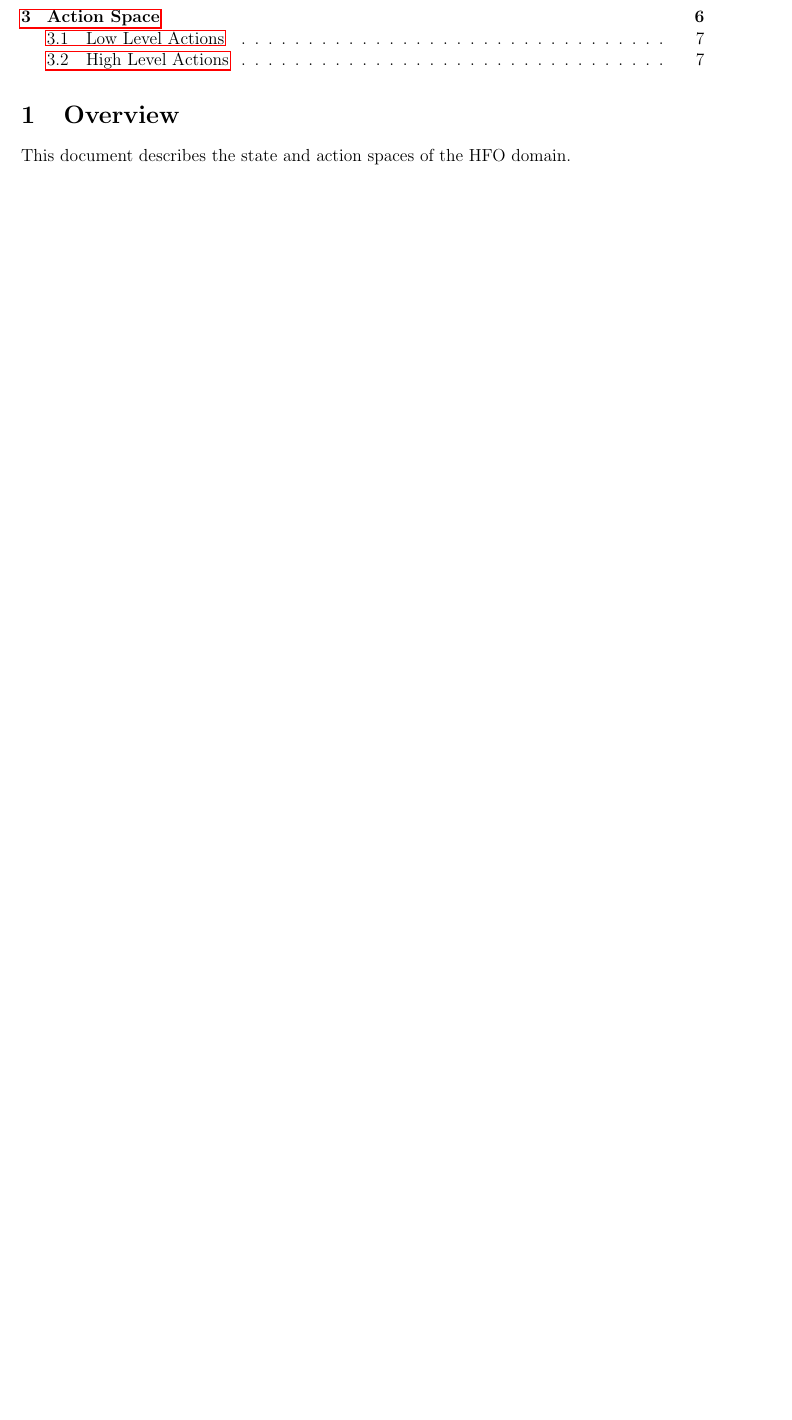
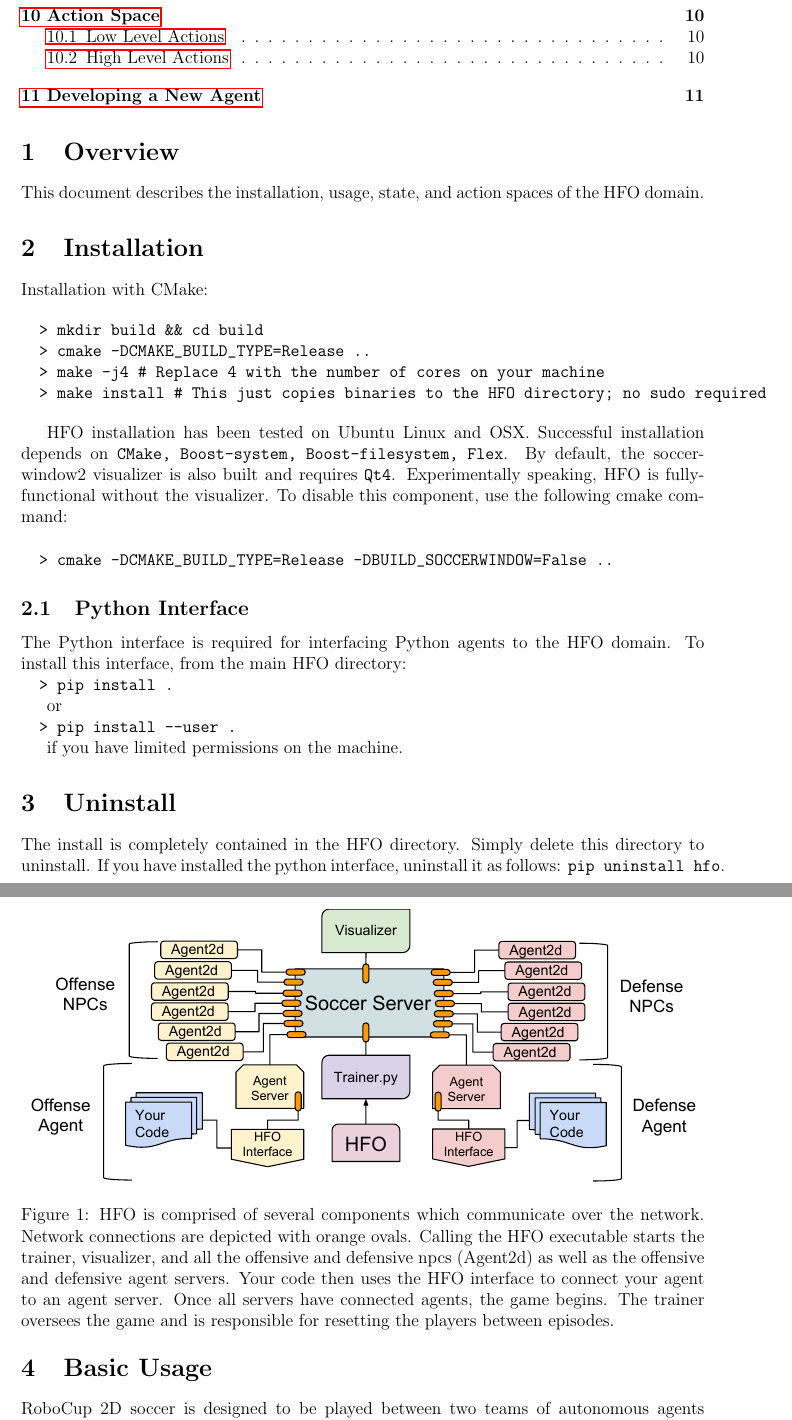
Before and after one commit to LARG/HFO, a LaTeX document (doc/manual.tex): part of page 1 of 7 before the commit and two parts of pages 2 and 3 of 11 after it, the two joined at a grey line, cut so that both start at the same text, the shorter picture padded with empty space. The pictures show the PDF file doc/manual.pdf that the author committed with the source.

Commit message:
Updated manual

```diff
--- a/doc/manual.tex
+++ b/doc/manual.tex
@@ -24,4 +24,63 @@
 
 \section{Overview}
 
-This document describes the state and action spaces of the HFO domain.
+This document describes the installation, usage, state, and action spaces of the HFO domain.
+
+\section{Installation}
+
+Installation with CMake:
+
+\begin{verbatim}
+  > mkdir build && cd build
+  > cmake -DCMAKE_BUILD_TYPE=Release ..
+  > make -j4 # Replace 4 with the number of cores on your machine
+  > make install # This just copies binaries to the HFO directory; no sudo required
+\end{verbatim}
+
+HFO installation has been tested on Ubuntu Linux and OSX. Successful
+installation depends on
+\verb+CMake, Boost-system, Boost-filesystem, Flex+. By default, the
+soccerwindow2 visualizer is also built and requires
+\verb+Qt4+. Experimentally speaking, HFO is fully-functional without
+the visualizer. To disable this component, use the following cmake
+command:\\
+
+\noindent \verb+  > cmake -DCMAKE_BUILD_TYPE=Release -DBUILD_SOCCERWINDOW=False ..+
+
+\subsection{Python Interface}
+
+The Python interface is required for interfacing Python agents to the
+HFO domain. To install this interface, from the main HFO directory:
+
+\noindent \verb+  > pip install .+
+
+or
+
+\noindent \verb+  > pip install --user .+
+
+if you have limited permissions on the machine.
+
+\section{Uninstall}
+
+The install is completely contained in the HFO directory. Simply
+delete this directory to uninstall. If you have installed the python
+interface, uninstall it as follows: \verb+pip uninstall hfo+.
+
+\begin{figure}[htp]
+  \centering
+  \includegraphics[width=\textwidth]{figures/HFODiagram}
+  \caption{HFO is comprised of several components which communicate
+    over the network. Network connections are depicted with orange
+    ovals. Calling the HFO executable starts the trainer, visualizer,
+    and all the offensive and defensive npcs (Agent2d) as well as the
+    offensive and defensive agent servers. Your code then uses the HFO
+    interface to connect your agent to an agent server. Once all
+    servers have connected agents, the game begins. The trainer
+    oversees the game and is responsible for resetting the players
+    between episodes.}
+  \label{fig:hfo}
+\end{figure}
+
+\section{Basic Usage}
+
+RoboCup 2D soccer is designed to be played between two teams of
@@ -27,0 +112 @@ This document describes the state and action spaces of the HFO domain.
+\section{Visualizer}
@@ -27,0 +133 @@ This document describes the state and action spaces of the HFO domain.
+soccerwindow2 visualizer. \\
@@ -279,3 +426,4 @@ server.
   combination of short kicks and moves.}
 \end{itemize}
 
+\section{Developing a New Agent}
```
Also changed, not shown: CMakeLists.txt (+1 -1 lines), doc/manual.pdf, doc/manual.tex (111 more changed lines).
